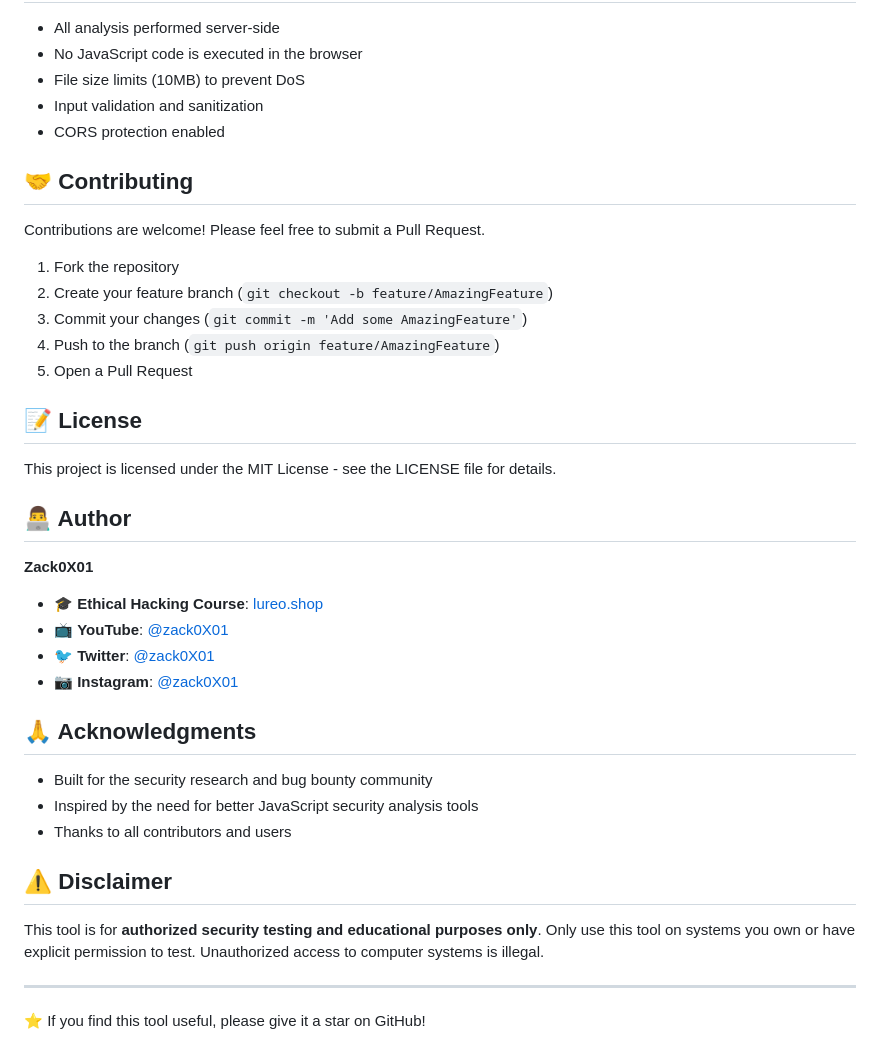
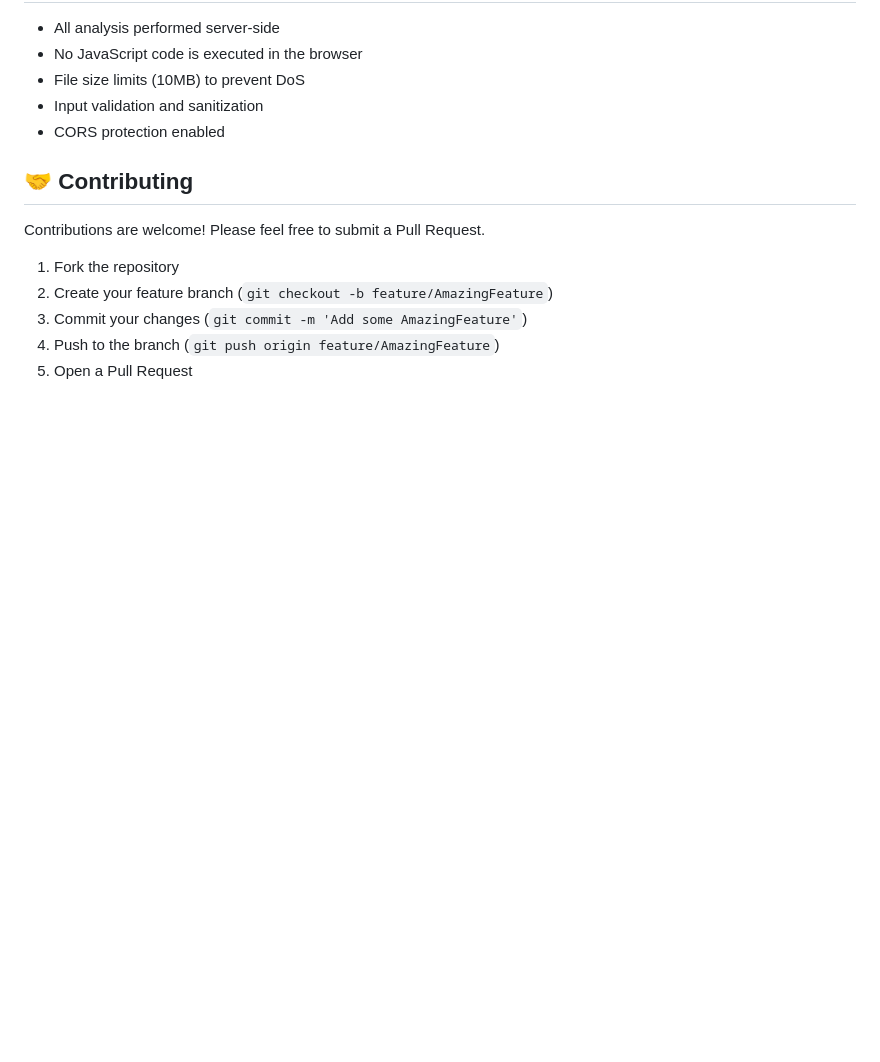
Before and after one commit to Zee147/JS_Hunter, a Markdown page: README.md, the part around the change. Rendered like a GitHub page; blank space fills up the shorter version.

Commit message:
Update README.md
Removed license, author, acknowledgments, and disclaimer sections from README.

```diff
--- a/README.md
+++ b/README.md
@@ -172,30 +172,3 @@ Contributions are welcome! Please feel free to submit a Pull Request.
 3. Commit your changes (`git commit -m 'Add some AmazingFeature'`)
 4. Push to the branch (`git push origin feature/AmazingFeature`)
 5. Open a Pull Request
-
-## 📝 License
-
-This project is licensed under the MIT License - see the LICENSE file for details.
-
-## 👨‍💻 Author
-
-**Zack0X01**
-
-- 🎓 **Ethical Hacking Course**: [lureo.shop](https://lureo.shop)
-- 📺 **YouTube**: [@zack0X01](https://youtube.com/@zack0X01)
-- 🐦 **Twitter**: [@zack0X01](https://twitter.com/zack0X01)
-- 📷 **Instagram**: [@zack0X01](https://instagram.com/zack0X01)
-
-## 🙏 Acknowledgments
-
-- Built for the security research and bug bounty community
-- Inspired by the need for better JavaScript security analysis tools
-- Thanks to all contributors and users
-
-## ⚠️ Disclaimer
-
-This tool is for **authorized security testing and educational purposes only**. Only use this tool on systems you own or have explicit permission to test. Unauthorized access to computer systems is illegal.
-
----
-
-⭐ If you find this tool useful, please give it a star on GitHub!
```
